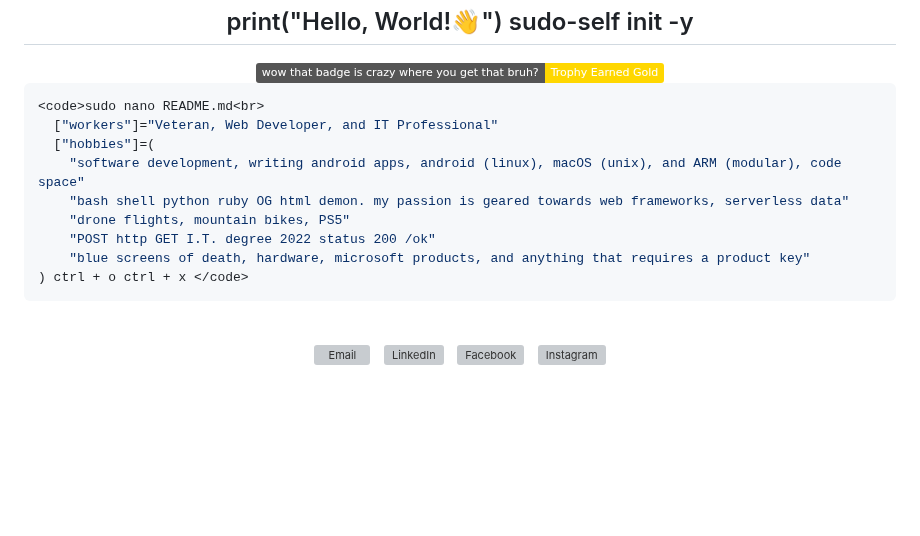
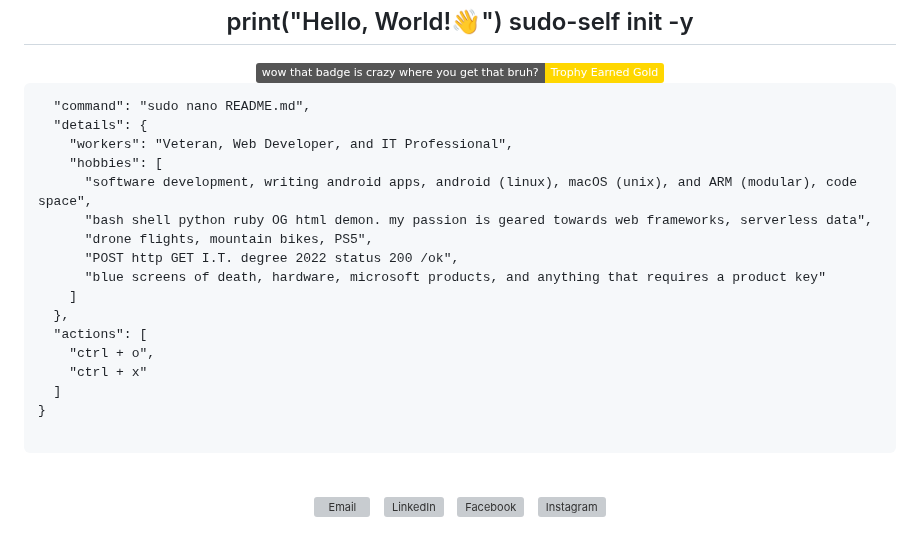
Before and after one commit to sudo-self/sudo-self, a Markdown page: README.md, the part around the change. GitHub-like rendering; badges without logos; blank space fills up the shorter version; grey boxes are pictures that could not be loaded.

````diff
--- a/README.md
+++ b/README.md
@@ -10,16 +10,24 @@
 </div>
 
 
-```bash
-<code>sudo nano README.md<br>
-  ["workers"]="Veteran, Web Developer, and IT Professional"
-  ["hobbies"]=(
-    "software development, writing android apps, android (linux), macOS (unix), and ARM (modular), code space"
-    "bash shell python ruby OG html demon. my passion is geared towards web frameworks, serverless data"
-    "drone flights, mountain bikes, PS5"
-    "POST http GET I.T. degree 2022 status 200 /ok"
-    "blue screens of death, hardware, microsoft products, and anything that requires a product key"
-) ctrl + o ctrl + x </code>
+```{
+  "command": "sudo nano README.md",
+  "details": {
+    "workers": "Veteran, Web Developer, and IT Professional",
+    "hobbies": [
+      "software development, writing android apps, android (linux), macOS (unix), and ARM (modular), code space",
+      "bash shell python ruby OG html demon. my passion is geared towards web frameworks, serverless data",
+      "drone flights, mountain bikes, PS5",
+      "POST http GET I.T. degree 2022 status 200 /ok",
+      "blue screens of death, hardware, microsoft products, and anything that requires a product key"
+    ]
+  },
+  "actions": [
+    "ctrl + o",
+    "ctrl + x"
+  ]
+}
+
 ```
 <br>
 <div align="center">
````
